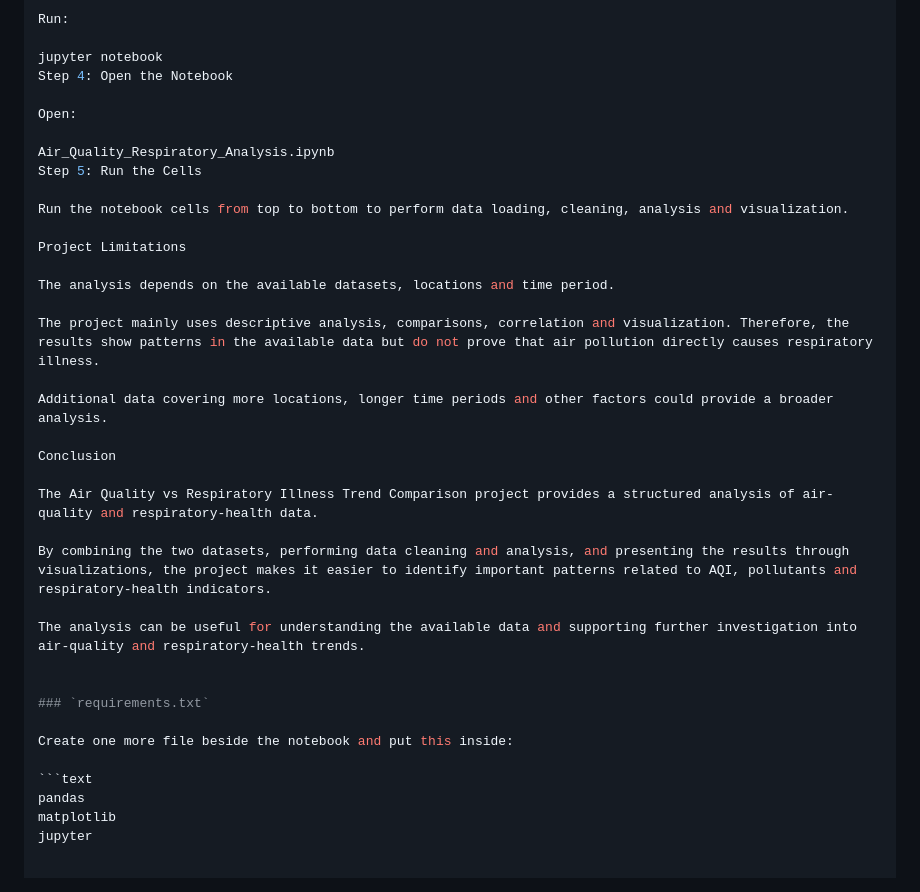
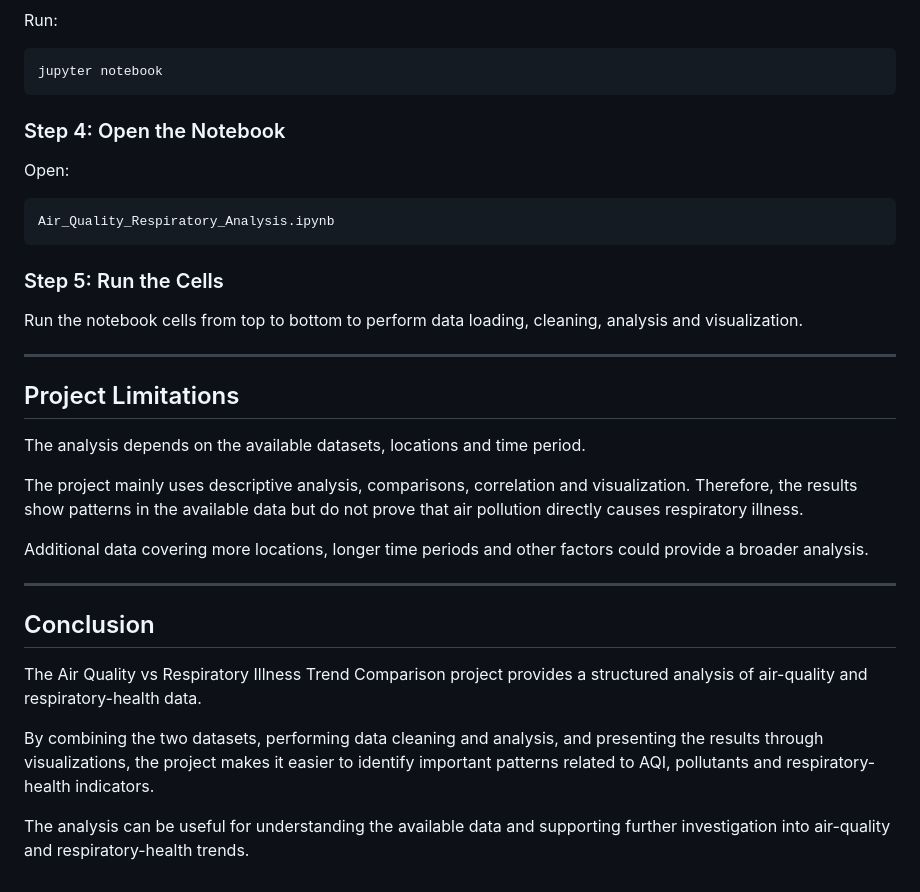
Before and after one commit to ssdivya08/AirQualityVsRespiratoryIllness, a Markdown page: README.md, the part around one of its changes. Drawn GitHub-style.

````diff
--- a/README.md
+++ b/README.md
@@ -211,17 +236,25 @@ Step 3: Open Jupyter Notebook
 
 Run:
 
+```bash
 jupyter notebook
-Step 4: Open the Notebook
+```
+
+### Step 4: Open the Notebook
 
 Open:
 
+```
 Air_Quality_Respiratory_Analysis.ipynb
-Step 5: Run the Cells
+```
+
+### Step 5: Run the Cells
 
 Run the notebook cells from top to bottom to perform data loading, cleaning, analysis and visualization.
 
-Project Limitations
+---
+
+## Project Limitations
 
 The analysis depends on the available datasets, locations and time period.
 
@@ -229,20 +262,12 @@ The project mainly uses descriptive analysis, comparisons, correlation and visua
 
 Additional data covering more locations, longer time periods and other factors could provide a broader analysis.
 
-Conclusion
+---
+
+## Conclusion
 
 The Air Quality vs Respiratory Illness Trend Comparison project provides a structured analysis of air-quality and respiratory-health data.
 
 By combining the two datasets, performing data cleaning and analysis, and presenting the results through visualizations, the project makes it easier to identify important patterns related to AQI, pollutants and respiratory-health indicators.
 
 The analysis can be useful for understanding the available data and supporting further investigation into air-quality and respiratory-health trends.
-
-
-### `requirements.txt`
-
-Create one more file beside the notebook and put this inside:
-
-```text
-pandas
-matplotlib
-jupyter
````
Also changed, not shown: other parts of README.md (+107 -82 lines).
